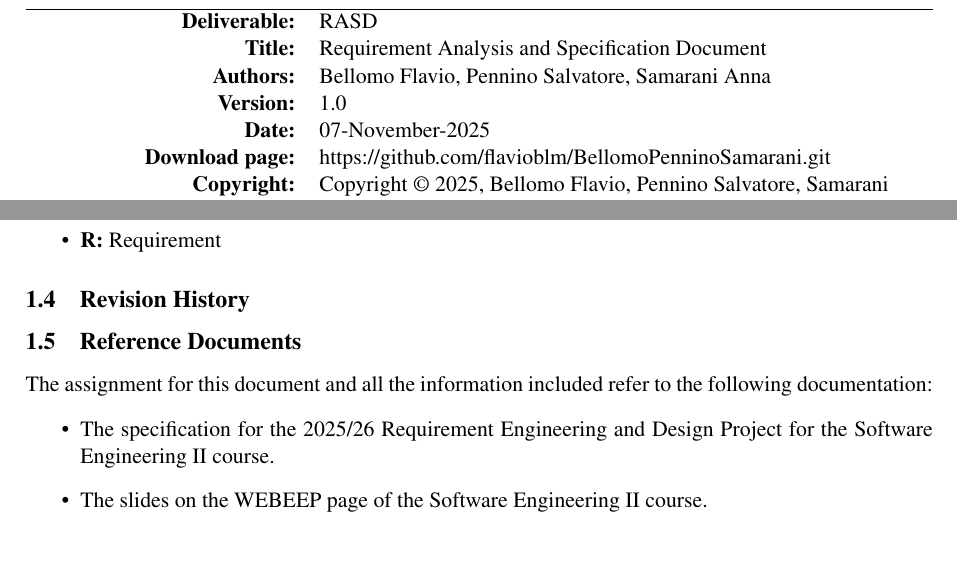
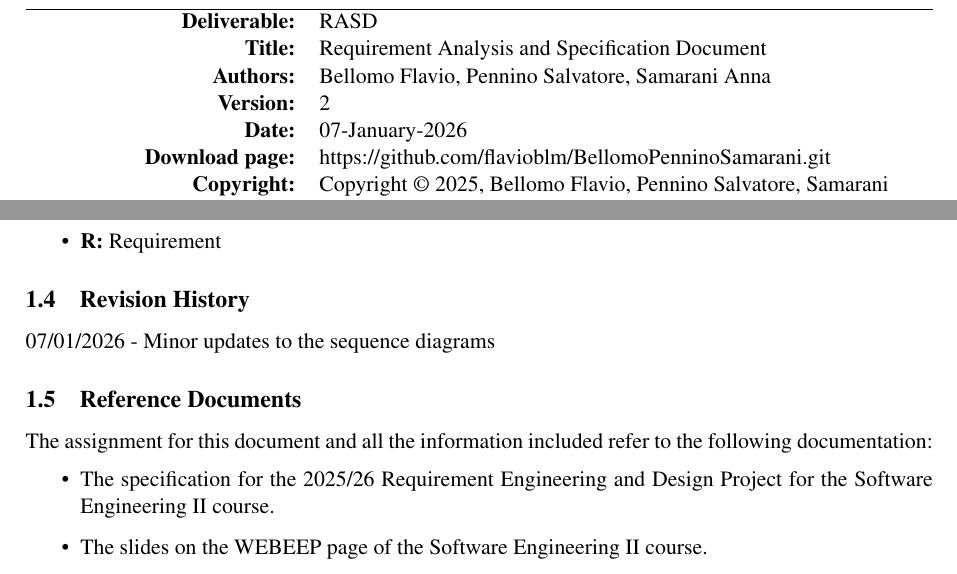
Before and after one commit to flavioblm/BellomoPenninoSamarani, a LaTeX document (RASD/main.tex, which reads RASD/Files/introduction.tex): two parts of pages 2 and 8 of 70 before the commit and two parts of pages 2 and 8 of 72 after it, joined at a grey line, cut so that both start at the same text. Compiled offline with pdfLaTeX.

Commit message:
Minor updates to the sequence diagrams

```diff
--- a/RASD/Files/introduction.tex
+++ b/RASD/Files/introduction.tex
@@ -69,6 +69,7 @@ The core function of BBP is to support cyclists in recording, managing, and shar
     \item \textbf{R:} Requirement
 \end{itemize}
 \subsection{Revision History}
+ 07/01/2026 - Minor updates to the sequence diagrams
 \subsection{Reference Documents}
 The assignment for this document and all the information included refer to the following documentation:
 \begin{itemize}
--- a/RASD/main.tex
+++ b/RASD/main.tex
@@ -31,8 +31,8 @@
 \textbf{Deliverable:} & RASD\\
 \textbf{Title:} & Requirement Analysis and Specification Document \\
 \textbf{Authors:} & Bellomo Flavio, Pennino Salvatore, Samarani Anna \\
-\textbf{Version:} & 1.0 \\
-\textbf{Date:} & 07-November-2025 \\
+\textbf{Version:} & 2 \\
+\textbf{Date:} & 07-January-2026 \\
 \textbf{Download page:} & https://github.com/flavioblm/BellomoPenninoSamarani.git \\
 \textbf{Copyright:} & Copyright © 2025, Bellomo Flavio, Pennino Salvatore, Samarani Anna – All rights reserved \\
 \hline
```
Also changed, not shown: RASD/Files/requirements.tex (+1 -1 lines), RASD/Images/SD/SD10_BrowseInventory.png, RASD/Images/SD/SD11_PathBrowsing.png, RASD/Images/SD/SD12_PathNavigation.png, RASD/Images/SD/SD13_PublishARoute.png, RASD/Images/SD/SD14_UnpublishARoute.png, RASD/Images/SD/SD15_PathEvaluation.png, RASD/Images/SD/SD16_DeleteARoute.png, RASD/Images/SD/SD1_CreateAccount.png, RASD/Images/SD/SD2_Login.png, RASD/Images/SD/SD3_GuestAccess.png, RASD/Images/SD/SD4_Logout.png, RASD/Images/SD/SD5_Manage Account.png, RASD/Images/SD/SD6_DeleteAccount.png, 3 more files, 1 other file.
